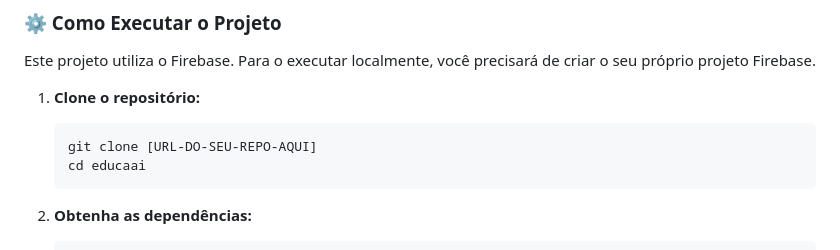
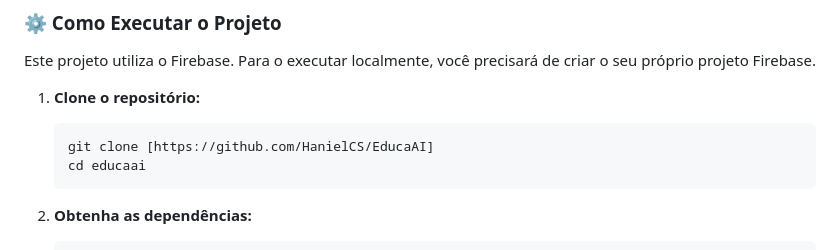
Before and after one commit to HanielCS/EducaAI, a Markdown page: README.md, the part around the change. Drawn GitHub-style.

Commit message:
Atualizar o README.md

````diff
--- a/README.md
+++ b/README.md
@@ -39,7 +39,7 @@ Este projeto utiliza o Firebase. Para o executar localmente, você precisará de
 
 1.  **Clone o repositório:**
     ```bash
-    git clone [URL-DO-SEU-REPO-AQUI]
+    git clone [https://github.com/HanielCS/EducaAI]
     cd educaai
     ```
 
````
